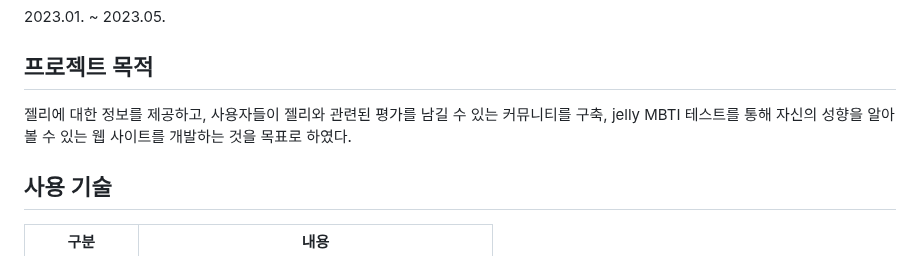
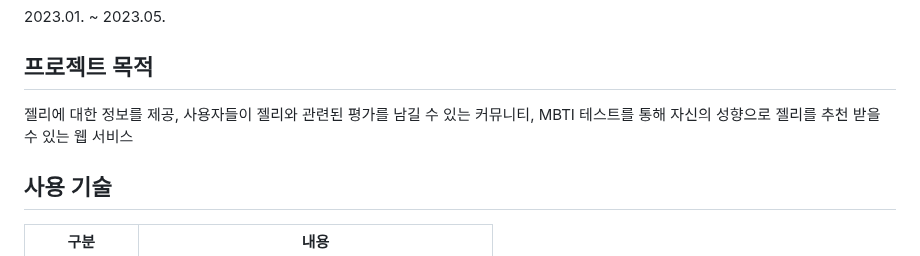
Before and after one commit to spdhsrnvl123/Jell-BTI, a Markdown page: README.md, the part around the change. GitHub-like rendering.

```diff
--- a/README.md
+++ b/README.md
@@ -26,7 +26,7 @@
 2023.01. ~ 2023.05.
 
 ## 프로젝트 목적
-젤리에 대한 정보를 제공하고, 사용자들이 젤리와 관련된 평가를 남길 수 있는 커뮤니티를 구축, jelly MBTI 테스트를 통해 자신의 성향을 알아볼 수 있는 웹 사이트를 개발하는 것을 목표로 하였다.
+젤리에 대한 정보를 제공, 사용자들이 젤리와 관련된 평가를 남길 수 있는 커뮤니티, MBTI 테스트를 통해 자신의 성향으로 젤리를 추천 받을 수 있는 웹 서비스
 
 ## 사용 기술
 <table>
```
